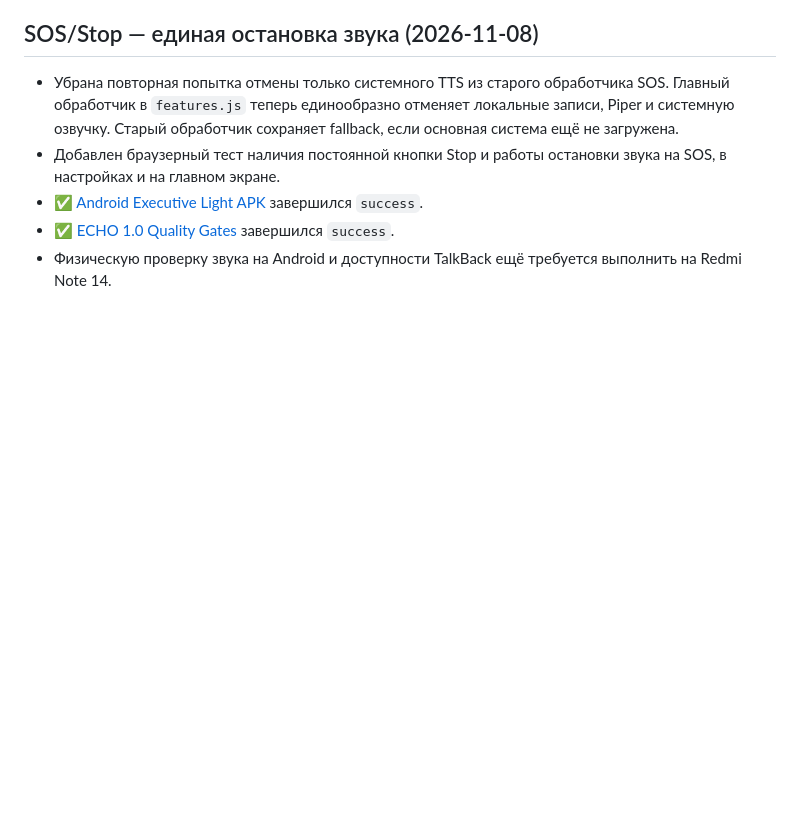
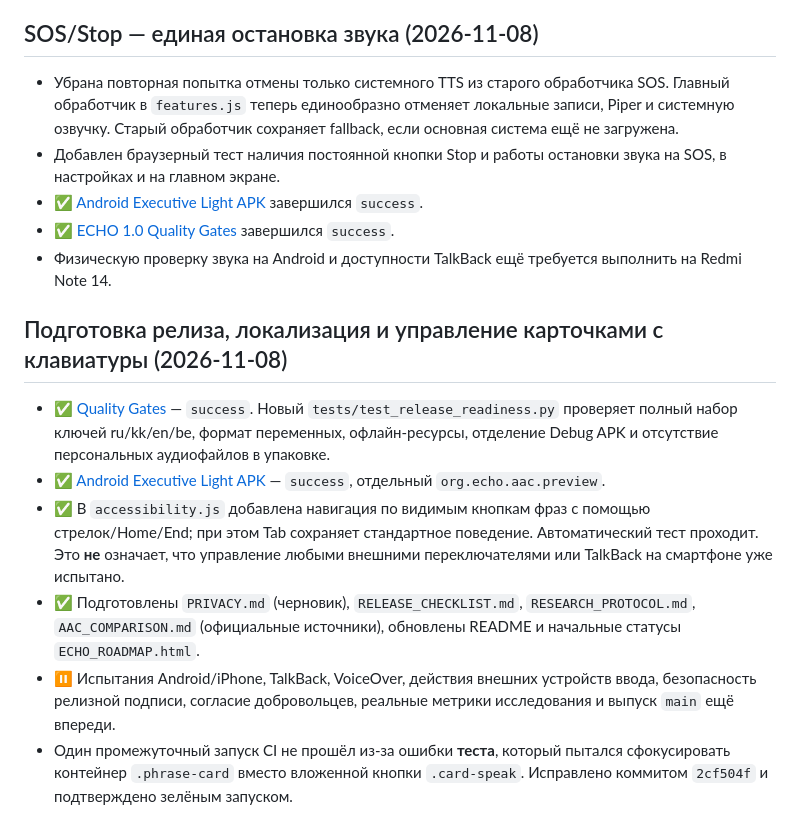
Before and after one commit to projects0002013-web/ECHO, a Markdown page: QA.md, the part around the change. GitHub-like rendering; blank space fills up the shorter version.

Commit message:
Record passing CI and ECHO 1.0 readiness, research and keyboard accessibility improvements

```diff
--- a/QA.md
+++ b/QA.md
@@ -320,3 +320,13 @@ Final: 120 unittest cases across nine suites, 27 core/smoke groups, 18 axe scans
 - ✅ [Android Executive Light APK](https://github.com/projects0002013-web/ECHO/actions/runs/42457515604) завершился `success`.
 - ✅ [ECHO 1.0 Quality Gates](https://github.com/projects0002013-web/ECHO/actions/runs/42457515609) завершился `success`.
 - Физическую проверку звука на Android и доступности TalkBack ещё требуется выполнить на Redmi Note 14.
+
+
+## Подготовка релиза, локализация и управление карточками с клавиатуры (2026-11-08)
+
+- ✅ [Quality Gates](https://github.com/projects0002013-web/ECHO/actions/runs/42458746251) — `success`. Новый `tests/test_release_readiness.py` проверяет полный набор ключей ru/kk/en/be, формат переменных, офлайн-ресурсы, отделение Debug APK и отсутствие персональных аудиофайлов в упаковке.
+- ✅ [Android Executive Light APK](https://github.com/projects0002013-web/ECHO/actions/runs/42458746307) — `success`, отдельный `org.echo.aac.preview`.
+- ✅ В `accessibility.js` добавлена навигация по видимым кнопкам фраз с помощью стрелок/Home/End; при этом Tab сохраняет стандартное поведение. Автоматический тест проходит. Это **не** означает, что управление любыми внешними переключателями или TalkBack на смартфоне уже испытано.
+- ✅ Подготовлены `PRIVACY.md` (черновик), `RELEASE_CHECKLIST.md`, `RESEARCH_PROTOCOL.md`, `AAC_COMPARISON.md` (официальные источники), обновлены README и начальные статусы `ECHO_ROADMAP.html`.
+- ⏸ Испытания Android/iPhone, TalkBack, VoiceOver, действия внешних устройств ввода, безопасность релизной подписи, согласие добровольцев, реальные метрики исследования и выпуск `main` ещё впереди.
+- Один промежуточный запуск CI не прошёл из-за ошибки **теста**, который пытался сфокусировать контейнер `.phrase-card` вместо вложенной кнопки `.card-speak`. Исправлено коммитом `2cf504f` и подтверждено зелёным запуском.
```
